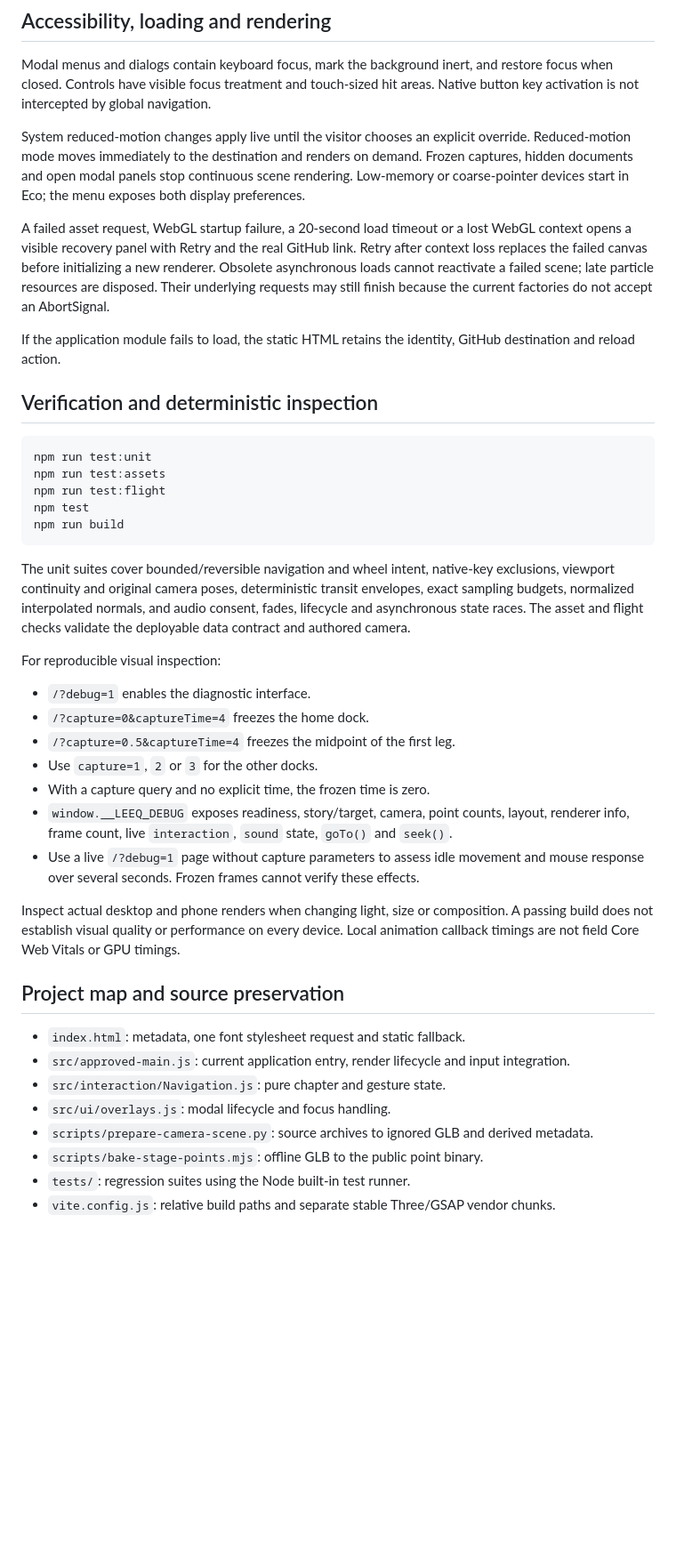
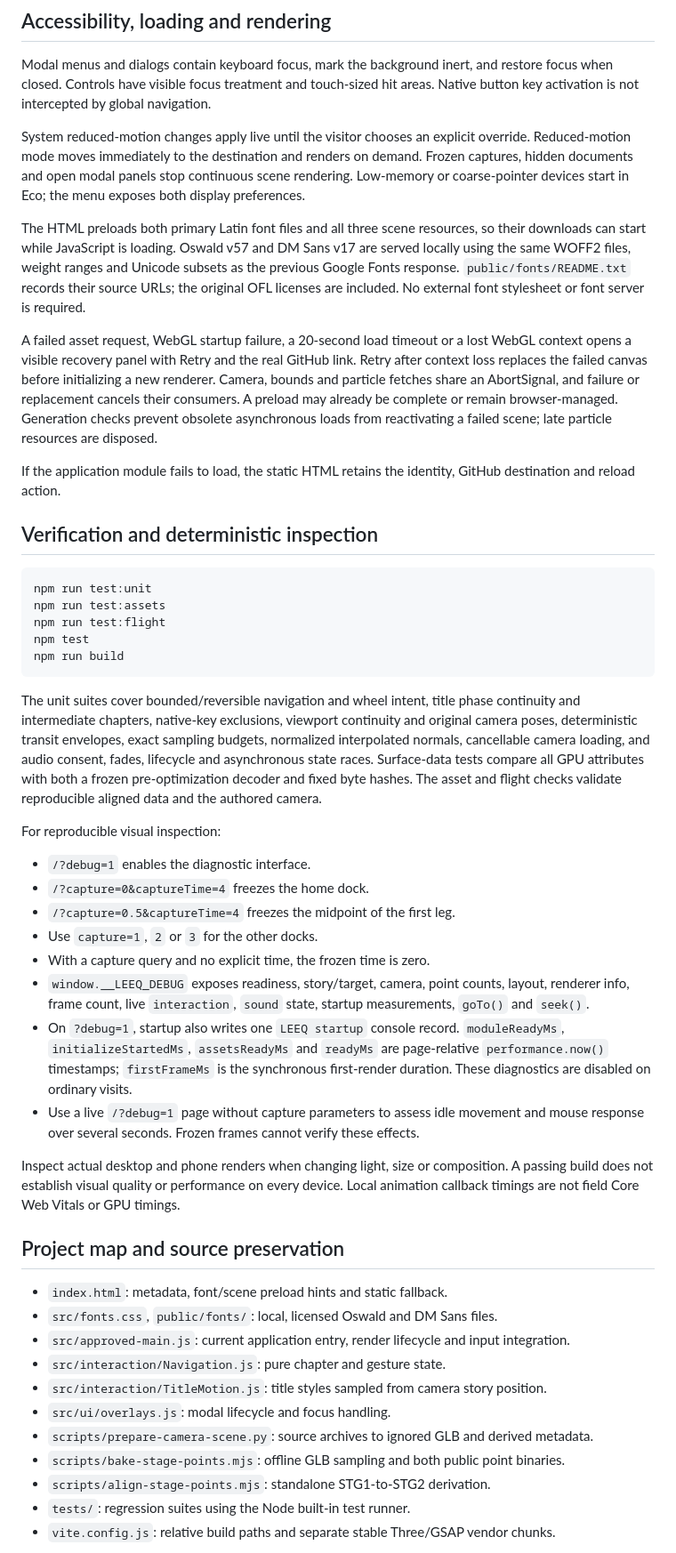
Before and after one commit to Corden404/particle-camera-flight, a Markdown page: README.md, the part around one of its changes. Shown at 89% size. GitHub-like rendering; blank space fills up the shorter version.

Commit message:
docs: describe title timing and startup assets

````diff
--- a/README.md
+++ b/README.md
@@ -120,7 +141,9 @@ Modal menus and dialogs contain keyboard focus, mark the background inert, and r
 
 System reduced-motion changes apply live until the visitor chooses an explicit override. Reduced-motion mode moves immediately to the destination and renders on demand. Frozen captures, hidden documents and open modal panels stop continuous scene rendering. Low-memory or coarse-pointer devices start in Eco; the menu exposes both display preferences.
 
-A failed asset request, WebGL startup failure, a 20-second load timeout or a lost WebGL context opens a visible recovery panel with Retry and the real GitHub link. Retry after context loss replaces the failed canvas before initializing a new renderer. Obsolete asynchronous loads cannot reactivate a failed scene; late particle resources are disposed. Their underlying requests may still finish because the current factories do not accept an AbortSignal.
+The HTML preloads both primary Latin font files and all three scene resources, so their downloads can start while JavaScript is loading. Oswald v57 and DM Sans v17 are served locally using the same WOFF2 files, weight ranges and Unicode subsets as the previous Google Fonts response. `public/fonts/README.txt` records their source URLs; the original OFL licenses are included. No external font stylesheet or font server is required.
+
+A failed asset request, WebGL startup failure, a 20-second load timeout or a lost WebGL context opens a visible recovery panel with Retry and the real GitHub link. Retry after context loss replaces the failed canvas before initializing a new renderer. Camera, bounds and particle fetches share an AbortSignal, and failure or replacement cancels their consumers. A preload may already be complete or remain browser-managed. Generation checks prevent obsolete asynchronous loads from reactivating a failed scene; late particle resources are disposed.
 
 If the application module fails to load, the static HTML retains the identity, GitHub destination and reload action.
 
@@ -134,7 +157,7 @@ npm test
 npm run build
 ```
 
-The unit suites cover bounded/reversible navigation and wheel intent, native-key exclusions, viewport continuity and original camera poses, deterministic transit envelopes, exact sampling budgets, normalized interpolated normals, and audio consent, fades, lifecycle and asynchronous state races. The asset and flight checks validate the deployable data contract and authored camera.
+The unit suites cover bounded/reversible navigation and wheel intent, title phase continuity and intermediate chapters, native-key exclusions, viewport continuity and original camera poses, deterministic transit envelopes, exact sampling budgets, normalized interpolated normals, cancellable camera loading, and audio consent, fades, lifecycle and asynchronous state races. Surface-data tests compare all GPU attributes with both a frozen pre-optimization decoder and fixed byte hashes. The asset and flight checks validate reproducible aligned data and the authored camera.
 
 For reproducible visual inspection:
 
@@ -143,19 +166,23 @@ For reproducible visual inspection:
 - `/?capture=0.5&captureTime=4` freezes the midpoint of the first leg.
 - Use `capture=1`, `2` or `3` for the other docks.
 - With a capture query and no explicit time, the frozen time is zero.
-- `window.__LEEQ_DEBUG` exposes readiness, story/target, camera, point counts, layout, renderer info, frame count, live `interaction`, `sound` state, `goTo()` and `seek()`.
+- `window.__LEEQ_DEBUG` exposes readiness, story/target, camera, point counts, layout, renderer info, frame count, live `interaction`, `sound` state, startup measurements, `goTo()` and `seek()`.
+- On `?debug=1`, startup also writes one `LEEQ startup` console record. `moduleReadyMs`, `initializeStartedMs`, `assetsReadyMs` and `readyMs` are page-relative `performance.now()` timestamps; `firstFrameMs` is the synchronous first-render duration. These diagnostics are disabled on ordinary visits.
 - Use a live `/?debug=1` page without capture parameters to assess idle movement and mouse response over several seconds. Frozen frames cannot verify these effects.
 
 Inspect actual desktop and phone renders when changing light, size or composition. A passing build does not establish visual quality or performance on every device. Local animation callback timings are not field Core Web Vitals or GPU timings.
 
 ## Project map and source preservation
 
-- `index.html`: metadata, one font stylesheet request and static fallback.
+- `index.html`: metadata, font/scene preload hints and static fallback.
+- `src/fonts.css`, `public/fonts/`: local, licensed Oswald and DM Sans files.
 - `src/approved-main.js`: current application entry, render lifecycle and input integration.
 - `src/interaction/Navigation.js`: pure chapter and gesture state.
+- `src/interaction/TitleMotion.js`: title styles sampled from camera story position.
 - `src/ui/overlays.js`: modal lifecycle and focus handling.
 - `scripts/prepare-camera-scene.py`: source archives to ignored GLB and derived metadata.
-- `scripts/bake-stage-points.mjs`: offline GLB to the public point binary.
+- `scripts/bake-stage-points.mjs`: offline GLB sampling and both public point binaries.
+- `scripts/align-stage-points.mjs`: standalone STG1-to-STG2 derivation.
 - `tests/`: regression suites using the Node built-in test runner.
 - `vite.config.js`: relative build paths and separate stable Three/GSAP vendor chunks.
 
````
Also changed, not shown: other parts of README.md (+26 -5 lines).
